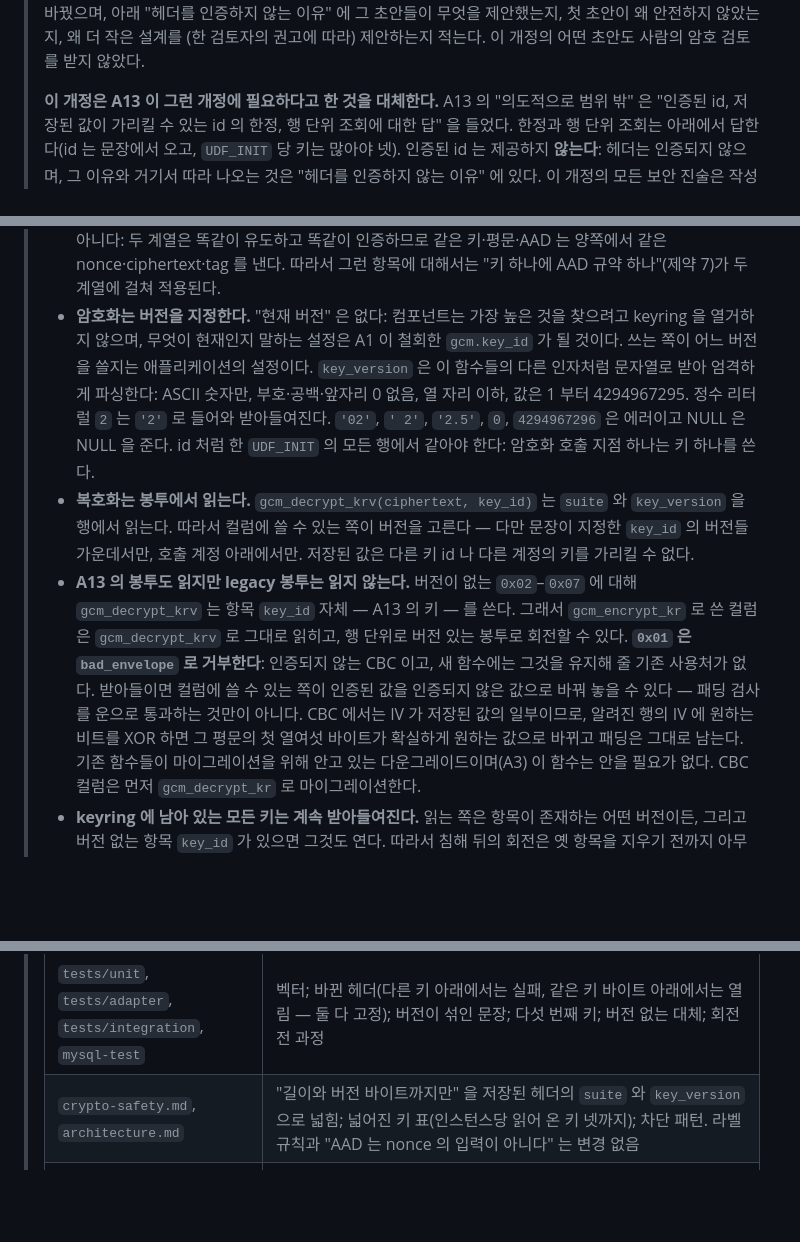
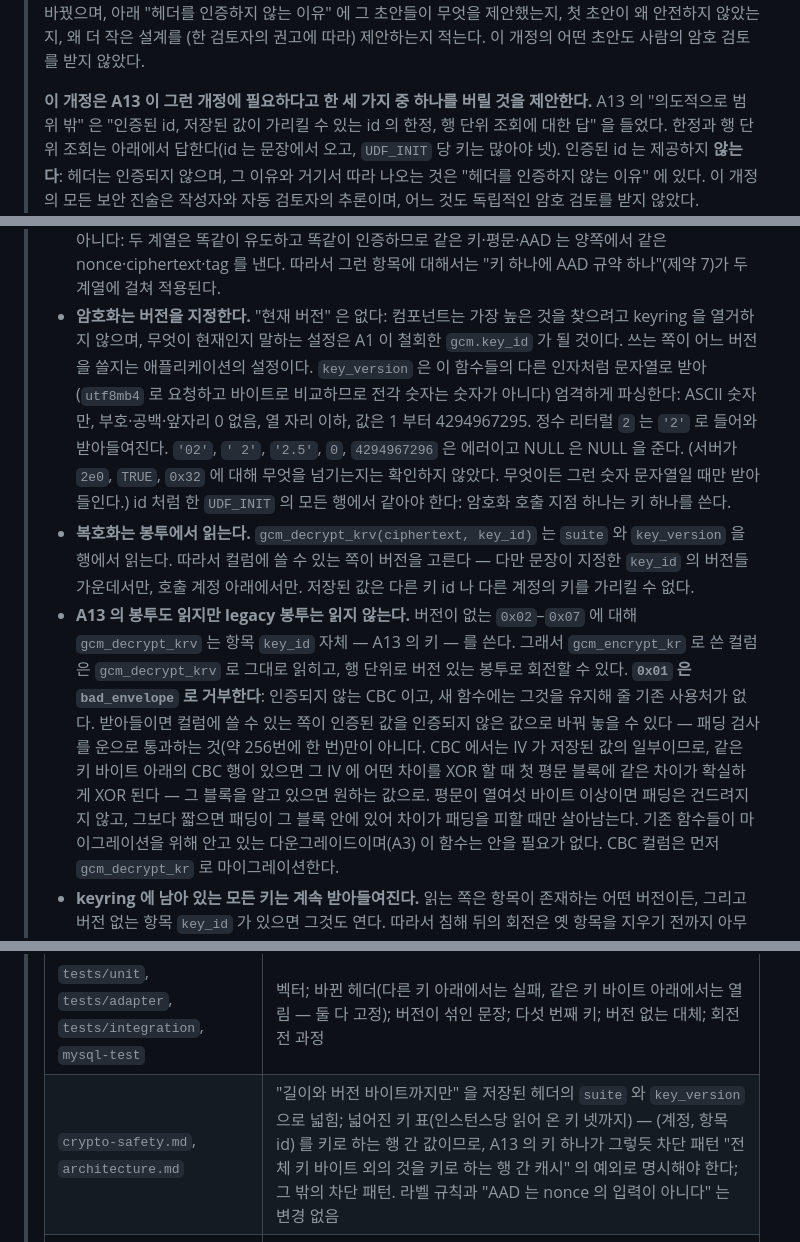
Before and after one commit to devgyurak/mysql-gcm, a Markdown page: docs/design-KO.md, 3 parts joined by grey strips. Drawn GitHub-style; blank space fills up the shorter version.

```diff
--- a/docs/design-KO.md
+++ b/docs/design-KO.md
@@ -14,7 +14,7 @@
 > 왜 안전하지 않았는지, 왜 더 작은 설계를 (한 검토자의 권고에 따라) 제안하는지 적는다. 이 개정의 어떤
 > 초안도 사람의 암호 검토를 받지 않았다.
 >
-> **이 개정은 A13 이 그런 개정에 필요하다고 한 것을 대체한다.** A13 의 "의도적으로 범위 밖" 은 "인증된
+> **이 개정은 A13 이 그런 개정에 필요하다고 한 세 가지 중 하나를 버릴 것을 제안한다.** A13 의 "의도적으로 범위 밖" 은 "인증된
 > id, 저장된 값이 가리킬 수 있는 id 의 한정, 행 단위 조회에 대한 답" 을 들었다. 한정과 행 단위 조회는
 > 아래에서 답한다(id 는 문장에서 오고, `UDF_INIT` 당 키는 많아야 넷). 인증된 id 는 제공하지 **않는다**:
 > 헤더는 인증되지 않으며, 그 이유와 거기서 따라 나오는 것은 "헤더를 인증하지 않는 이유" 에 있다. 이
@@ -75,9 +75,12 @@
 >   따라서 그런 항목에 대해서는 "키 하나에 AAD 규약 하나"(제약 7)가 두 계열에 걸쳐 적용된다.
 > - **암호화는 버전을 지정한다.** "현재 버전" 은 없다: 컴포넌트는 가장 높은 것을 찾으려고 keyring 을
 >   열거하지 않으며, 무엇이 현재인지 말하는 설정은 A1 이 철회한 `gcm.key_id` 가 될 것이다. 쓰는 쪽이 어느
->   버전을 쓸지는 애플리케이션의 설정이다. `key_version` 은 이 함수들의 다른 인자처럼 문자열로 받아 엄격하게 파싱한다: ASCII 숫자만,
+>   버전을 쓸지는 애플리케이션의 설정이다. `key_version` 은 이 함수들의 다른 인자처럼 문자열로 받아(`utf8mb4` 로 요청하고 바이트로
+>   비교하므로 전각 숫자는 숫자가 아니다) 엄격하게 파싱한다: ASCII 숫자만,
 >   부호·공백·앞자리 0 없음, 열 자리 이하, 값은 1 부터 4294967295. 정수 리터럴 `2` 는 `'2'` 로 들어와
->   받아들여진다. `'02'`, `' 2'`, `'2.5'`, `0`, `4294967296` 은 에러이고 NULL 은 NULL 을 준다. id 처럼 한
+>   받아들여진다. `'02'`, `' 2'`, `'2.5'`, `0`, `4294967296` 은 에러이고 NULL 은 NULL 을 준다. (서버가
+>   `2e0`, `TRUE`, `0x32` 에 대해 무엇을 넘기는지는 확인하지 않았다. 무엇이든 그런 숫자 문자열일 때만
+>   받아들인다.) id 처럼 한
 >   `UDF_INIT` 의 모든 행에서 같아야 한다: 암호화 호출 지점 하나는 키 하나를 쓴다.
 > - **복호화는 봉투에서 읽는다.** `gcm_decrypt_krv(ciphertext, key_id)` 는 `suite` 와 `key_version` 을
 >   행에서 읽는다. 따라서 컬럼에 쓸 수 있는 쪽이 버전을 고른다 — 다만 문장이 지정한 `key_id` 의 버전들
@@ -87,8 +90,10 @@
 >   `gcm_decrypt_krv` 로 그대로 읽히고, 행 단위로 버전 있는 봉투로 회전할 수 있다. **`0x01` 은
 >   `bad_envelope` 로 거부한다**: 인증되지 않는 CBC 이고, 새 함수에는 그것을 유지해 줄 기존 사용처가 없다.
 >   받아들이면 컬럼에 쓸 수 있는 쪽이 인증된 값을 인증되지 않은 값으로 바꿔 놓을 수 있다 — 패딩 검사를
->   운으로 통과하는 것만이 아니다. CBC 에서는 IV 가 저장된 값의 일부이므로, 알려진 행의 IV 에 원하는
->   비트를 XOR 하면 그 평문의 첫 열여섯 바이트가 확실하게 원하는 값으로 바뀌고 패딩은 그대로 남는다.
+>   운으로 통과하는 것(약 256번에 한 번)만이 아니다. CBC 에서는 IV 가 저장된 값의 일부이므로, 같은 키
+>   바이트 아래의 CBC 행이 있으면 그 IV 에 어떤 차이를 XOR 할 때 첫 평문 블록에 같은 차이가 확실하게
+>   XOR 된다 — 그 블록을 알고 있으면 원하는 값으로. 평문이 열여섯 바이트 이상이면 패딩은 건드려지지
+>   않고, 그보다 짧으면 패딩이 그 블록 안에 있어 차이가 패딩을 피할 때만 살아남는다.
 >   기존 함수들이 마이그레이션을 위해 안고 있는 다운그레이드이며(A3) 이 함수는 안을 필요가 없다. CBC 컬럼은 먼저 `gcm_decrypt_kr` 로 마이그레이션한다.
 > - **keyring 에 남아 있는 모든 키는 계속 받아들여진다.** 읽는 쪽은 항목이 존재하는 어떤 버전이든, 그리고
 >   버전 없는 항목 `key_id` 가 있으면 그것도 연다. 따라서 침해 뒤의 회전은 옛 항목을 지우기 전까지 아무것도 보호하지 못하고,
@@ -278,7 +293,7 @@
 > | `src/udf_*.cc`, `src/udf_glue`, `src/key_source` | 함수 네 개; `key_version` 의 엄격한 파싱; 인스턴스당 보관 키 넷까지와 그 삭제; `suite` 바이트를 뜻할 때 "suite" 라고 말하는 메시지(오늘의 "does not match the envelope version" 과 `suite_for_version` 이름은 "버전 `0x03`" 과 "수트 `0x03`" 을 흐리게 한다) |
 > | `spec/envelope.md` §4.3, `src/usage`, `src/udf_usage.cc`, `docs/ops-constraints.md` 19 | 이 함수들의 사용량 이름은 (계정, 항목 id) 이며, 버전의 카운트를 읽는 방법 |
 > | `tests/unit`, `tests/adapter`, `tests/integration`, `mysql-test` | 벡터; 바뀐 헤더(다른 키 아래에서는 실패, 같은 키 바이트 아래에서는 열림 — 둘 다 고정); 버전이 섞인 문장; 다섯 번째 키; 버전 없는 대체; 회전 전 과정 |
-> | `crypto-safety.md`, `architecture.md` | "길이와 버전 바이트까지만" 을 저장된 헤더의 `suite` 와 `key_version` 으로 넓힘; 넓어진 키 표(인스턴스당 읽어 온 키 넷까지); 차단 패턴. 라벨 규칙과 "AAD 는 nonce 의 입력이 아니다" 는 변경 없음 |
+> | `crypto-safety.md`, `architecture.md` | "길이와 버전 바이트까지만" 을 저장된 헤더의 `suite` 와 `key_version` 으로 넓힘; 넓어진 키 표(인스턴스당 읽어 온 키 넷까지) — (계정, 항목 id) 를 키로 하는 행 간 값이므로, A13 의 키 하나가 그렇듯 차단 패턴 "전체 키 바이트 외의 것을 키로 하는 행 간 캐시" 의 예외로 명시해야 한다; 그 밖의 차단 패턴. 라벨 규칙과 "AAD 는 nonce 의 입력이 아니다" 는 변경 없음 |
 > | README, `docs/ops-constraints.md`, `AGENTS.md`, `CHANGELOG.md` | 함수, 호환성 노트, "재봉인은 `gcm.strict = ON` 에서만" 을 포함한 회전 안내. `AGENTS.md` §2("철회 … 봉투의 키 id 나 키 버전")와 §9("범위 밖: … 봉투의 키 버전")는 이것이 구현되면 둘 다 틀리게 되므로 함께 바꾼다 |
 
 > ## 개정 A14 (2026-10-12) — 키 id 함수의 키별 사용량 카운트
```
Also changed, not shown: other parts of docs/design-KO.md (+23 -13 lines), docs/design.md (+40 -21 lines).
